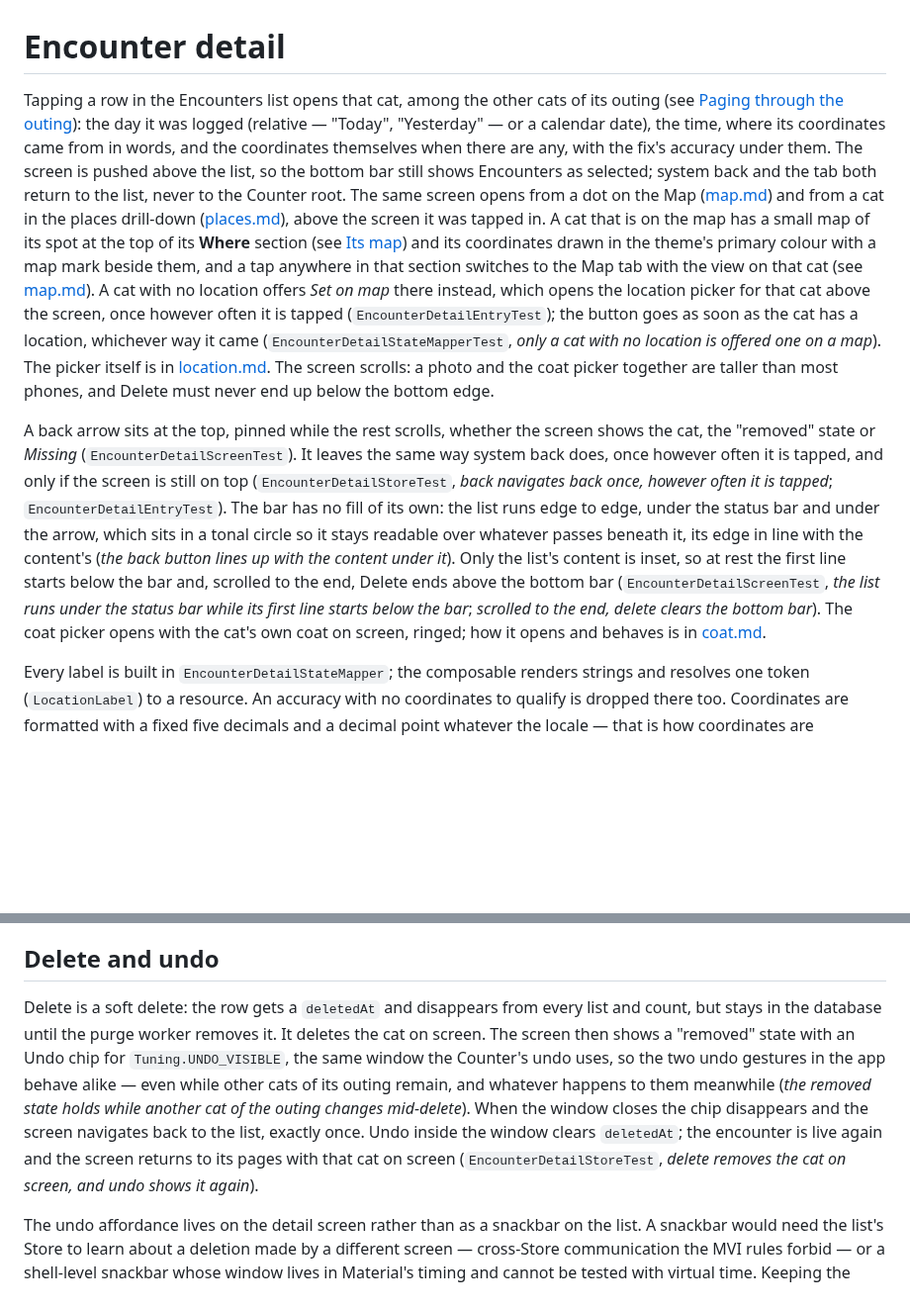
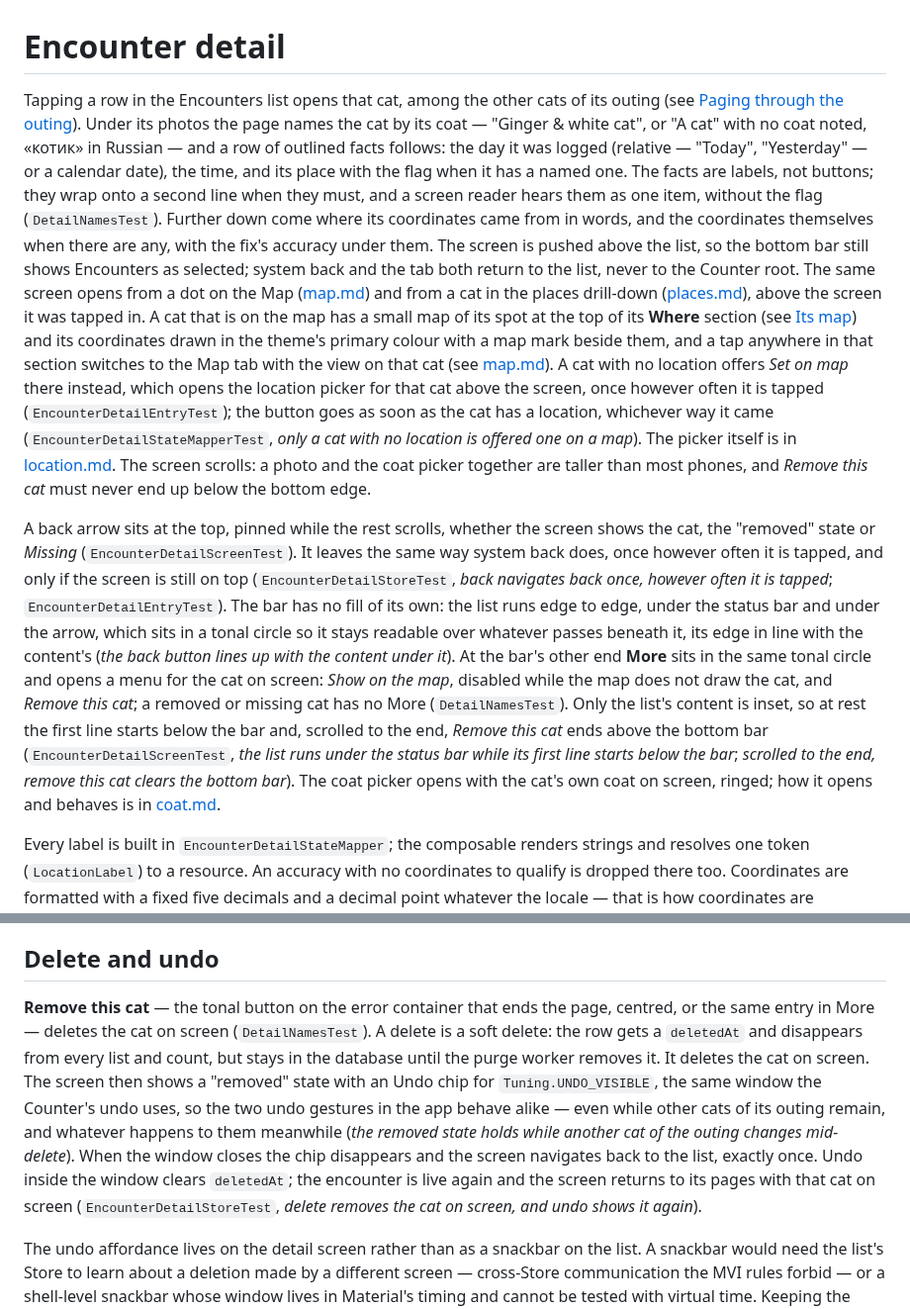
Before and after one commit to kartollikaa/cats-radar, a Markdown page: docs/features/encounter-detail.md, 2 parts joined by grey strips. Shown at 99% size. Drawn GitHub-style; blank space fills up the shorter version.

Commit message:
E6: encounter-detail.md describes the title, the facts, More and Remove this cat; E6 in review
Co-Authored-By: Claude Opus 5.5 <noreply@anthropic.com>

```diff
--- a/docs/features/encounter-detail.md
+++ b/docs/features/encounter-detail.md
@@ -1,9 +1,13 @@
 # Encounter detail
 
 Tapping a row in the Encounters list opens that cat, among the other cats of its outing (see
-[Paging through the outing](#paging-through-the-outing)): the day it was logged (relative — "Today",
-"Yesterday" — or a calendar date), the time, where its coordinates came from in words, and the
-coordinates themselves when there are any, with the fix's accuracy under them. The screen is pushed
+[Paging through the outing](#paging-through-the-outing)). Under its photos the page names the cat by its
+coat — "Ginger & white cat", or "A cat" with no coat noted, «котик» in Russian — and a row of outlined facts
+follows: the day it was logged (relative — "Today", "Yesterday" — or a calendar date), the time, and its
+place with the flag when it has a named one. The facts are labels, not buttons; they wrap onto a second line
+when they must, and a screen reader hears them as one item, without the flag (`DetailNamesTest`). Further
+down come where its coordinates came from in words, and the coordinates themselves when there are any, with
+the fix's accuracy under them. The screen is pushed
 above the list, so the bottom bar still shows Encounters as selected; system back and the tab both
 return to the list, never to the Counter root. The same screen opens from a dot on the Map
 ([map.md](./map.md)) and from a cat in the places drill-down ([places.md](./places.md#browsing-them)),
@@ -15,7 +19,7 @@ there instead, which opens the location picker for that cat above the screen, on
 is tapped (`EncounterDetailEntryTest`); the button goes as soon as the cat has a location, whichever
 way it came (`EncounterDetailStateMapperTest`, *only a cat with no location is offered one on a map*).
 The picker itself is in [location.md](./location.md#on-a-map). The screen scrolls: a photo and the
-coat picker together are taller than most phones, and Delete must never end up below the bottom edge.
+coat picker together are taller than most phones, and *Remove this cat* must never end up below the bottom edge.
 
 A back arrow sits at the top, pinned while the rest scrolls, whether the screen shows the cat, the
 "removed" state or *Missing* (`EncounterDetailScreenTest`). It leaves the same way system back does,
@@ -23,10 +27,12 @@ once however often it is tapped, and only if the screen is still on top (`Encoun
 *back navigates back once, however often it is tapped*; `EncounterDetailEntryTest`). The bar has no
 fill of its own: the list runs edge to edge, under the status bar and under the arrow, which sits in
 a tonal circle so it stays readable over whatever passes beneath it, its edge in line with the
-content's (*the back button lines up with the content under it*). Only the list's content is
-inset, so at rest the first line starts below the bar and, scrolled to the end, Delete ends above the
-bottom bar (`EncounterDetailScreenTest`, *the list runs under the status bar while its first line
-starts below the bar*; *scrolled to the end, delete clears the bottom bar*). The coat
+content's (*the back button lines up with the content under it*). At the bar's other end **More**
+sits in the same tonal circle and opens a menu for the cat on screen: *Show on the map*, disabled while the
+map does not draw the cat, and *Remove this cat*; a removed or missing cat has no More (`DetailNamesTest`).
+Only the list's content is inset, so at rest the first line starts below the bar and, scrolled to the end,
+*Remove this cat* ends above the bottom bar (`EncounterDetailScreenTest`, *the list runs under the status bar
+while its first line starts below the bar*; *scrolled to the end, remove this cat clears the bottom bar*). The coat
 picker opens with the cat's own coat on screen, ringed; how it opens and behaves is in
 [coat.md](./coat.md#changing-it-later).
 
@@ -149,15 +155,16 @@ reach it; that the real map lets them through is checked on a device.
 
 ## Delete and undo
 
-Delete is a soft delete: the row gets a `deletedAt` and disappears from every list and count, but
-stays in the database until the purge worker removes it. It deletes the cat on screen. The screen then
-shows a "removed" state with an Undo chip for `Tuning.UNDO_VISIBLE`, the same window the Counter's undo
-uses, so the two undo gestures in the app behave alike — even while other cats of its outing remain, and
-whatever happens to them meanwhile (*the removed state holds while another cat of the outing changes
-mid-delete*). When
-the window closes the chip disappears and the screen navigates back to the list, exactly once. Undo inside
-the window clears `deletedAt`; the encounter is live again and the screen returns to its pages with that
-cat on screen (`EncounterDetailStoreTest`, *delete removes the cat on screen, and undo shows it again*).
+**Remove this cat** — the tonal button on the error container that ends the page, centred, or the same entry
+in More — deletes the cat on screen (`DetailNamesTest`). A delete is a soft delete: the row gets a `deletedAt`
+and disappears from every list and count, but stays in the database until the purge worker removes it. It
+deletes the cat on screen. The screen then shows a "removed" state with an Undo chip for
+`Tuning.UNDO_VISIBLE`, the same window the Counter's undo uses, so the two undo gestures in the app behave
+alike — even while other cats of its outing remain, and whatever happens to them meanwhile (*the removed state
+holds while another cat of the outing changes mid-delete*). When the window closes the chip disappears and the
+screen navigates back to the list, exactly once. Undo inside the window clears `deletedAt`; the encounter is
+live again and the screen returns to its pages with that cat on screen (`EncounterDetailStoreTest`, *delete
+removes the cat on screen, and undo shows it again*).
 
 The undo affordance lives on the detail screen rather than as a snackbar on the list. A snackbar
 would need the list's Store to learn about a deletion made by a different screen — cross-Store
```
Also changed, not shown: 1 other file.
